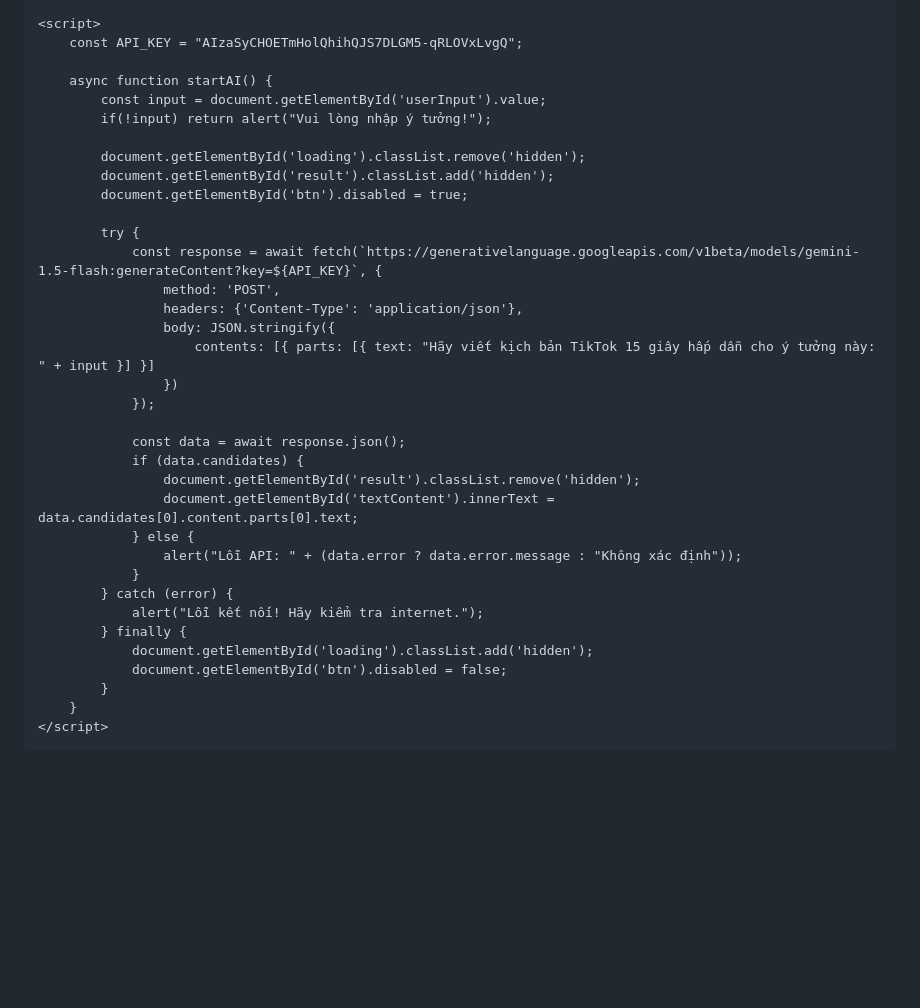
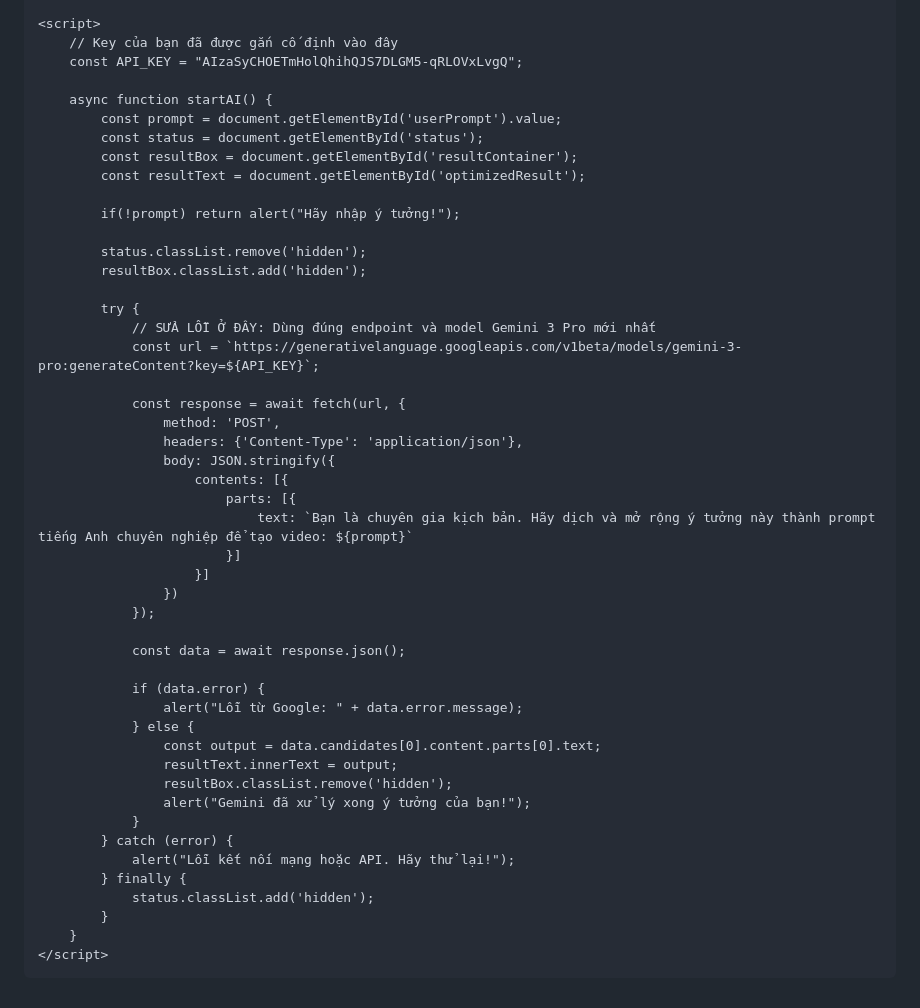
Before and after one commit to hongchautqt0805-ux/studio-ai-cua-toi, a Markdown page: README.md, the part around one of its changes. GitHub-like rendering; blank space fills up the shorter version.

Commit message:
Update README for AI Content Studio Pro

```diff
--- a/README.md
+++ b/README.md
@@ -26,37 +35,50 @@
     </div>
 
     <script>
+        // Key của bạn đã được gắn cố định vào đây
         const API_KEY = "AIzaSyCHOETmHolQhihQJS7DLGM5-qRLOVxLvgQ";
 
         async function startAI() {
-            const input = document.getElementById('userInput').value;
-            if(!input) return alert("Vui lòng nhập ý tưởng!");
+            const prompt = document.getElementById('userPrompt').value;
+            const status = document.getElementById('status');
+            const resultBox = document.getElementById('resultContainer');
+            const resultText = document.getElementById('optimizedResult');
 
-            document.getElementById('loading').classList.remove('hidden');
-            document.getElementById('result').classList.add('hidden');
-            document.getElementById('btn').disabled = true;
+            if(!prompt) return alert("Hãy nhập ý tưởng!");
+
+            status.classList.remove('hidden');
+            resultBox.classList.add('hidden');
 
             try {
-                const response = await fetch(`https://generativelanguage.googleapis.com/v1beta/models/gemini-1.5-flash:generateContent?key=${API_KEY}`, {
+                // SỬA LỖI Ở ĐÂY: Dùng đúng endpoint và model Gemini 3 Pro mới nhất
+                const url = `https://generativelanguage.googleapis.com/v1beta/models/gemini-3-pro:generateContent?key=${API_KEY}`;
+
+                const response = await fetch(url, {
                     method: 'POST',
                     headers: {'Content-Type': 'application/json'},
                     body: JSON.stringify({
-                        contents: [{ parts: [{ text: "Hãy viết kịch bản TikTok 15 giây hấp dẫn cho ý tưởng này: " + input }] }]
+                        contents: [{
+                            parts: [{
+                                text: `Bạn là chuyên gia kịch bản. Hãy dịch và mở rộng ý tưởng này thành prompt tiếng Anh chuyên nghiệp để tạo video: ${prompt}`
+                            }]
+                        }]
                     })
                 });
 
                 const data = await response.json();
-                if (data.candidates) {
-                    document.getElementById('result').classList.remove('hidden');
-                    document.getElementById('textContent').innerText = data.candidates[0].content.parts[0].text;
+
+                if (data.error) {
+                    alert("Lỗi từ Google: " + data.error.message);
                 } else {
-                    alert("Lỗi API: " + (data.error ? data.error.message : "Không xác định"));
+                    const output = data.candidates[0].content.parts[0].text;
+                    resultText.innerText = output;
+                    resultBox.classList.remove('hidden');
+                    alert("Gemini đã xử lý xong ý tưởng của bạn!");
                 }
             } catch (error) {
-                alert("Lỗi kết nối! Hãy kiểm tra internet.");
+                alert("Lỗi kết nối mạng hoặc API. Hãy thử lại!");
             } finally {
-                document.getElementById('loading').classList.add('hidden');
-                document.getElementById('btn').disabled = false;
+                status.classList.add('hidden');
             }
         }
     </script>
```
Also changed, not shown: other parts of README.md (+21 -12 lines).
